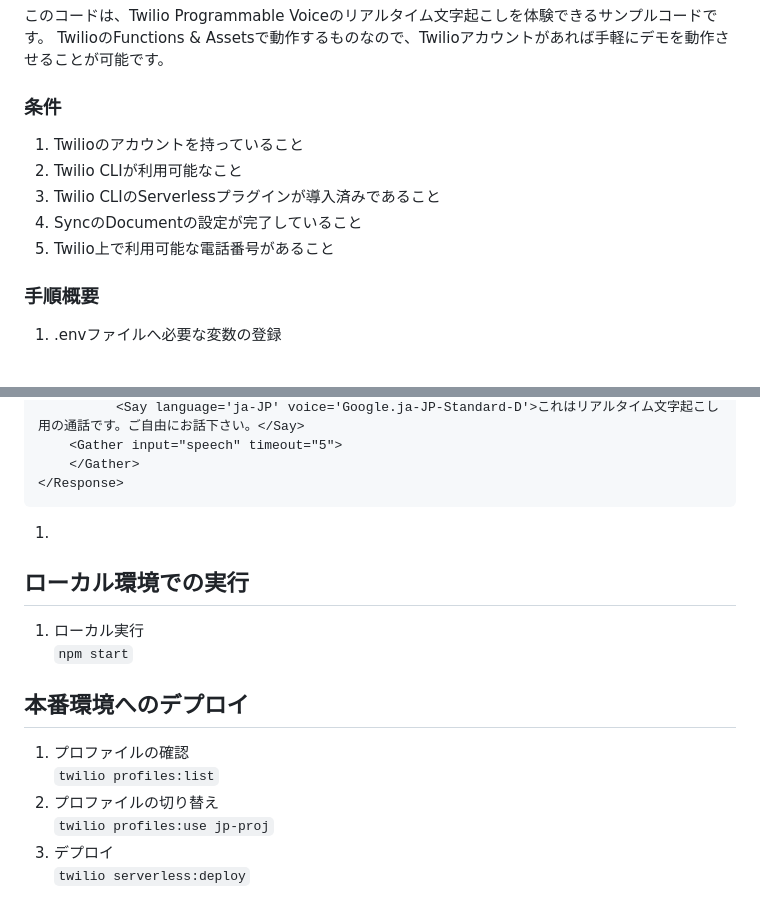
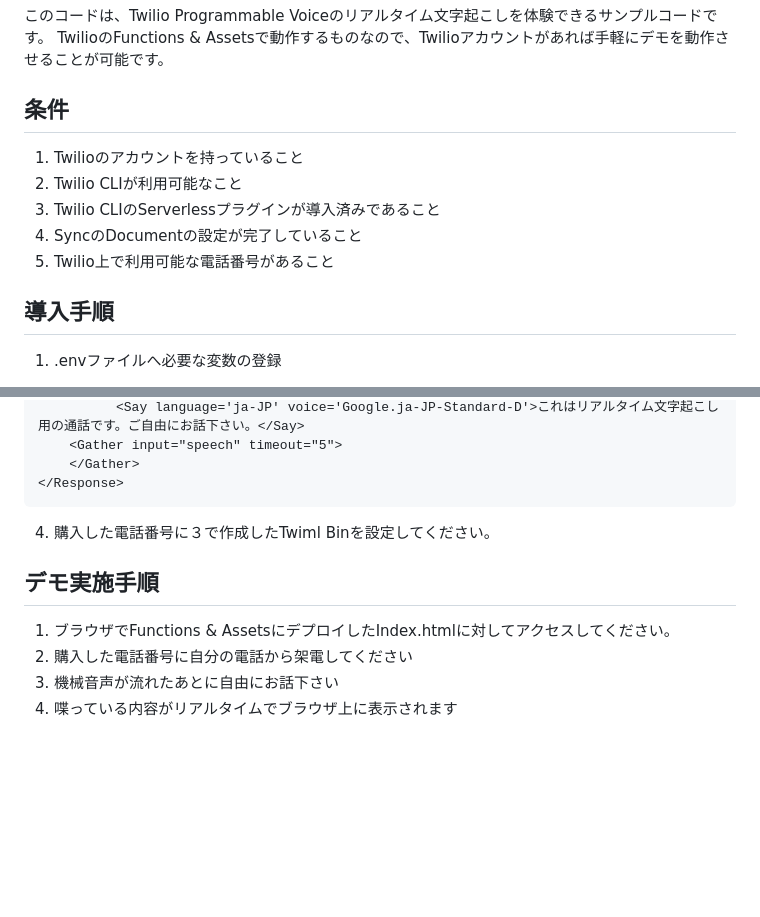
Before and after one commit to MitsuharuNakamura/RealtimeTranscriptionDemo, a Markdown page: README.md, 2 parts joined by grey strips. GitHub-like rendering; blank space fills up the shorter version.

````diff
--- a/README.md
+++ b/README.md
@@ -4,14 +4,14 @@
 このコードは、Twilio Programmable Voiceのリアルタイム文字起こしを体験できるサンプルコードです。
 TwilioのFunctions & Assetsで動作するものなので、Twilioアカウントがあれば手軽にデモを動作させることが可能です。
 
-### 条件
+## 条件
 1. Twilioのアカウントを持っていること
 2. Twilio CLIが利用可能なこと
 3. Twilio CLIのServerlessプラグインが導入済みであること
 4. SyncのDocumentの設定が完了していること
 5. Twilio上で利用可能な電話番号があること
 
-### 手順概要
+## 導入手順
 1. .envファイルへ必要な変数の登録
    - Account SID
      - Twilioコンソール内にあります。ACの頭文字で始まる文字列です。
@@ -65,17 +65,11 @@ TwilioのFunctions & Assetsで動作するものなので、Twilioアカウン
 </Response>
 ```
 
+4. 購入した電話番号に３で作成したTwiml Binを設定してください。
 
-1.
 
-##  ローカル環境での実行
-1. ローカル実行
-`npm start`
-
-## 本番環境へのデプロイ
-1. プロファイルの確認
-`twilio profiles:list`
-2. プロファイルの切り替え
-`twilio profiles:use jp-proj`
-3. デプロイ
-`twilio serverless:deploy`
+## デモ実施手順
+1. ブラウザでFunctions & AssetsにデプロイしたIndex.htmlに対してアクセスしてください。
+2. 購入した電話番号に自分の電話から架電してください
+3. 機械音声が流れたあとに自由にお話下さい
+4. 喋っている内容がリアルタイムでブラウザ上に表示されます
````
